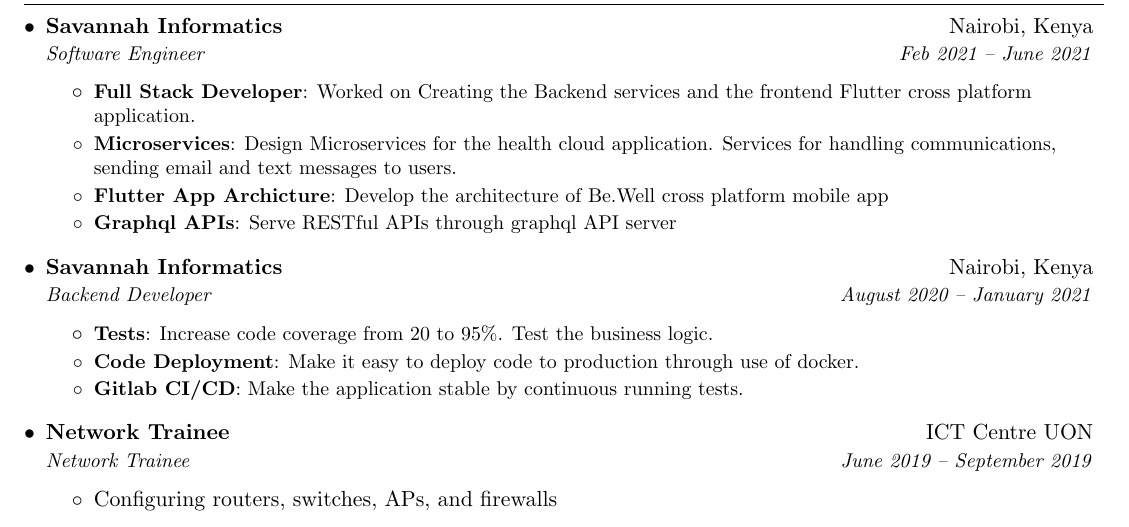
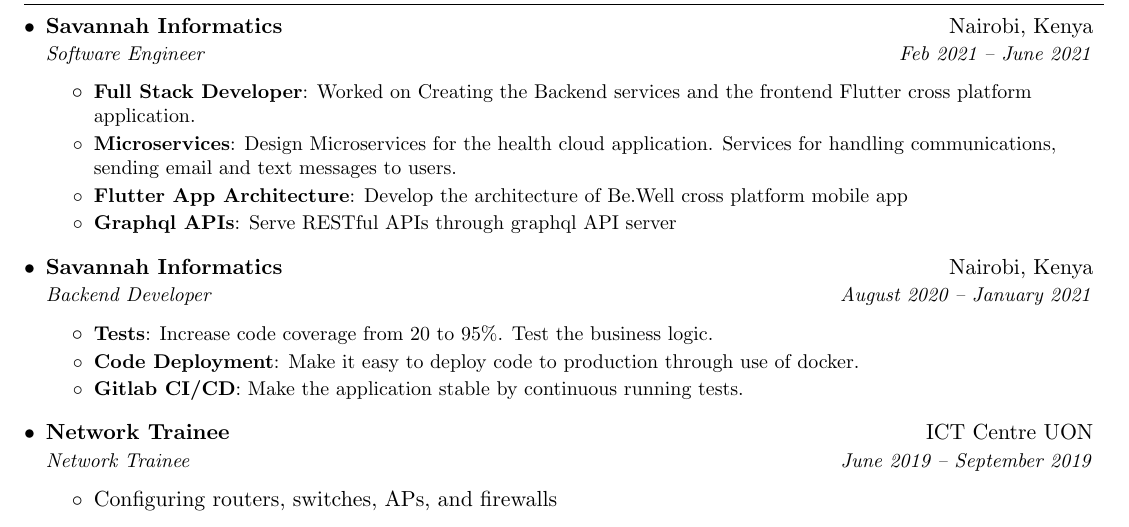
Before and after one commit to MalukiMuthusi/CV, a LaTeX document (Maluki_Muthusi.tex): part of page 1 of 2, cut so that both start at the same text. Compiled offline with pdfLaTeX.

Commit message:
Fix a typo

```diff
--- a/Maluki_Muthusi.tex
+++ b/Maluki_Muthusi.tex
@@ -111,7 +111,7 @@
 
 \resumeItem{Microservices}{Design Microservices for the health cloud application. Services for handling communications, sending email and text messages to users.}
 
-\resumeItem{Flutter App Archicture}{Develop the architecture of Be.Well cross platform mobile app}
+\resumeItem{Flutter App Architecture}{Develop the architecture of Be.Well cross platform mobile app}
 
 \resumeItem{Graphql APIs}{Serve RESTful APIs through graphql API server}
 
```
Also changed, not shown: Maluki_Muthusi.pdf.
